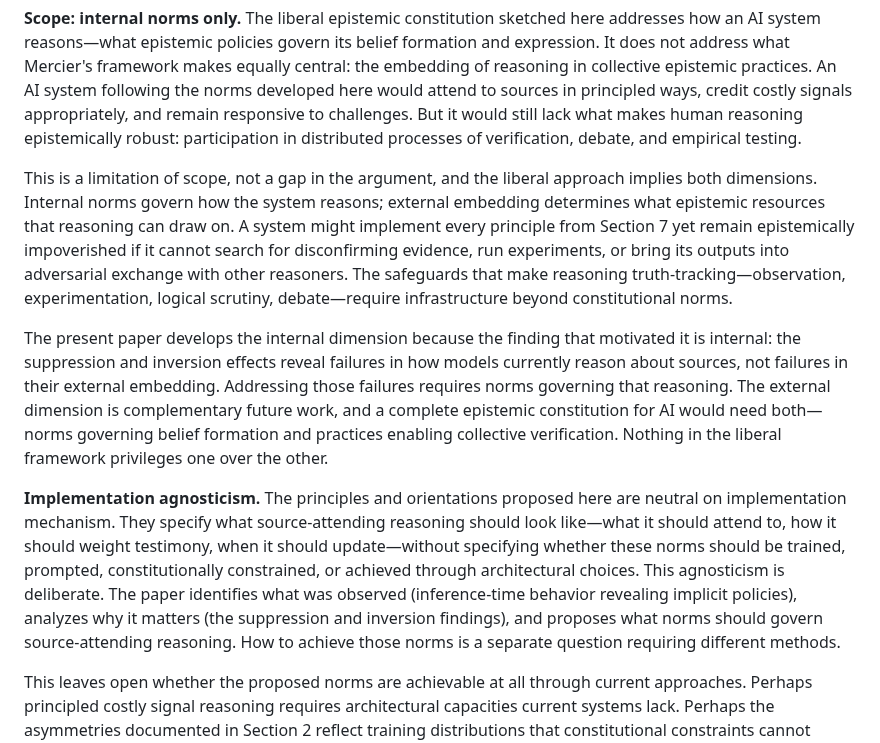
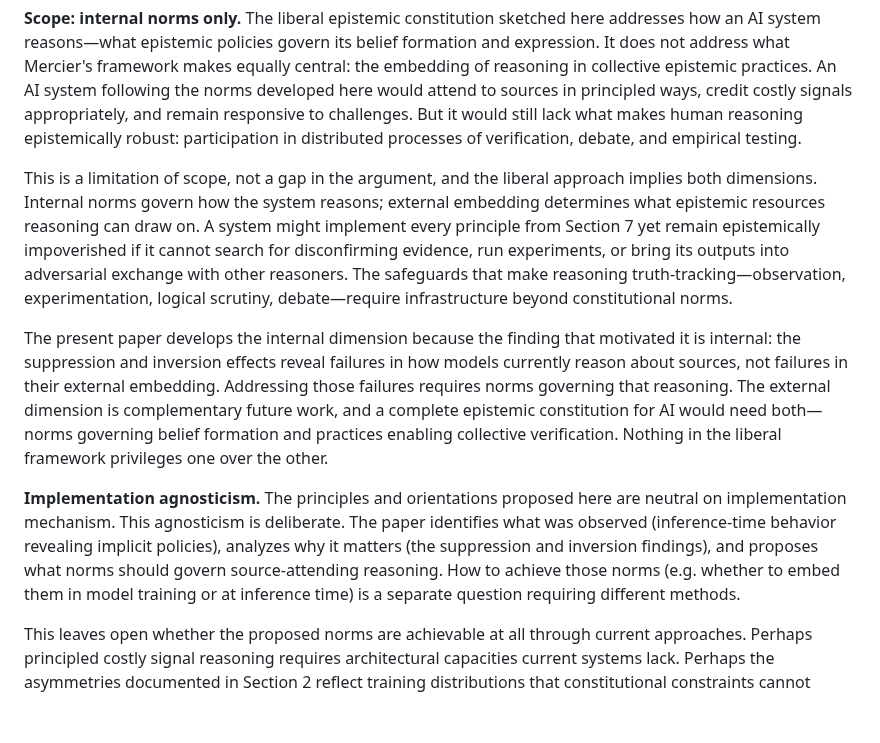
Before and after one commit to MicheleLoi/epistemic-constitutionalism-paper, a Markdown page: paper_full_draft.md, the part around one of its changes. Rendered like a GitHub page; blank space fills up the shorter version.

```diff
--- a/paper_full_draft.md
+++ b/paper_full_draft.md
@@ -330,11 +320,11 @@ The preceding sections developed procedural norms governing how an AI system sho
 
 **Scope: internal norms only.** The liberal epistemic constitution sketched here addresses how an AI system reasons—what epistemic policies govern its belief formation and expression. It does not address what Mercier's framework makes equally central: the embedding of reasoning in collective epistemic practices. An AI system following the norms developed here would attend to sources in principled ways, credit costly signals appropriately, and remain responsive to challenges. But it would still lack what makes human reasoning epistemically robust: participation in distributed processes of verification, debate, and empirical testing.
 
-This is a limitation of scope, not a gap in the argument, and the liberal approach implies both dimensions. Internal norms govern how the system reasons; external embedding determines what epistemic resources that reasoning can draw on. A system might implement every principle from Section 7 yet remain epistemically impoverished if it cannot search for disconfirming evidence, run experiments, or bring its outputs into adversarial exchange with other reasoners. The safeguards that make reasoning truth-tracking—observation, experimentation, logical scrutiny, debate—require infrastructure beyond constitutional norms.
+This is a limitation of scope, not a gap in the argument, and the liberal approach implies both dimensions. Internal norms govern how the system reasons; external embedding determines what epistemic resources reasoning can draw on. A system might implement every principle from Section 7 yet remain epistemically impoverished if it cannot search for disconfirming evidence, run experiments, or bring its outputs into adversarial exchange with other reasoners. The safeguards that make reasoning truth-tracking—observation, experimentation, logical scrutiny, debate—require infrastructure beyond constitutional norms.
 
 The present paper develops the internal dimension because the finding that motivated it is internal: the suppression and inversion effects reveal failures in how models currently reason about sources, not failures in their external embedding. Addressing those failures requires norms governing that reasoning. The external dimension is complementary future work, and a complete epistemic constitution for AI would need both—norms governing belief formation and practices enabling collective verification. Nothing in the liberal framework privileges one over the other.
 
-**Implementation agnosticism.** The principles and orientations proposed here are neutral on implementation mechanism. They specify what source-attending reasoning should look like—what it should attend to, how it should weight testimony, when it should update—without specifying whether these norms should be trained, prompted, constitutionally constrained, or achieved through architectural choices. This agnosticism is deliberate. The paper identifies what was observed (inference-time behavior revealing implicit policies), analyzes why it matters (the suppression and inversion findings), and proposes what norms should govern source-attending reasoning. How to achieve those norms is a separate question requiring different methods.
+**Implementation agnosticism.** The principles and orientations proposed here are neutral on implementation mechanism. This agnosticism is deliberate. The paper identifies what was observed (inference-time behavior revealing implicit policies), analyzes why it matters (the suppression and inversion findings), and proposes what norms should govern source-attending reasoning. How to achieve those norms (e.g. whether to embed them in model training or at inference time) is a separate question requiring different methods.
 
 This leaves open whether the proposed norms are achievable at all through current approaches. Perhaps principled costly signal reasoning requires architectural capacities current systems lack. Perhaps the asymmetries documented in Section 2 reflect training distributions that constitutional constraints cannot override. These are empirical questions about implementation, distinct from the normative question of what epistemic policies would be reasonable. The paper argues for the norms; demonstrating their achievability is further work.
 
```
Also changed, not shown: other parts of paper_full_draft.md (+33 -43 lines).
